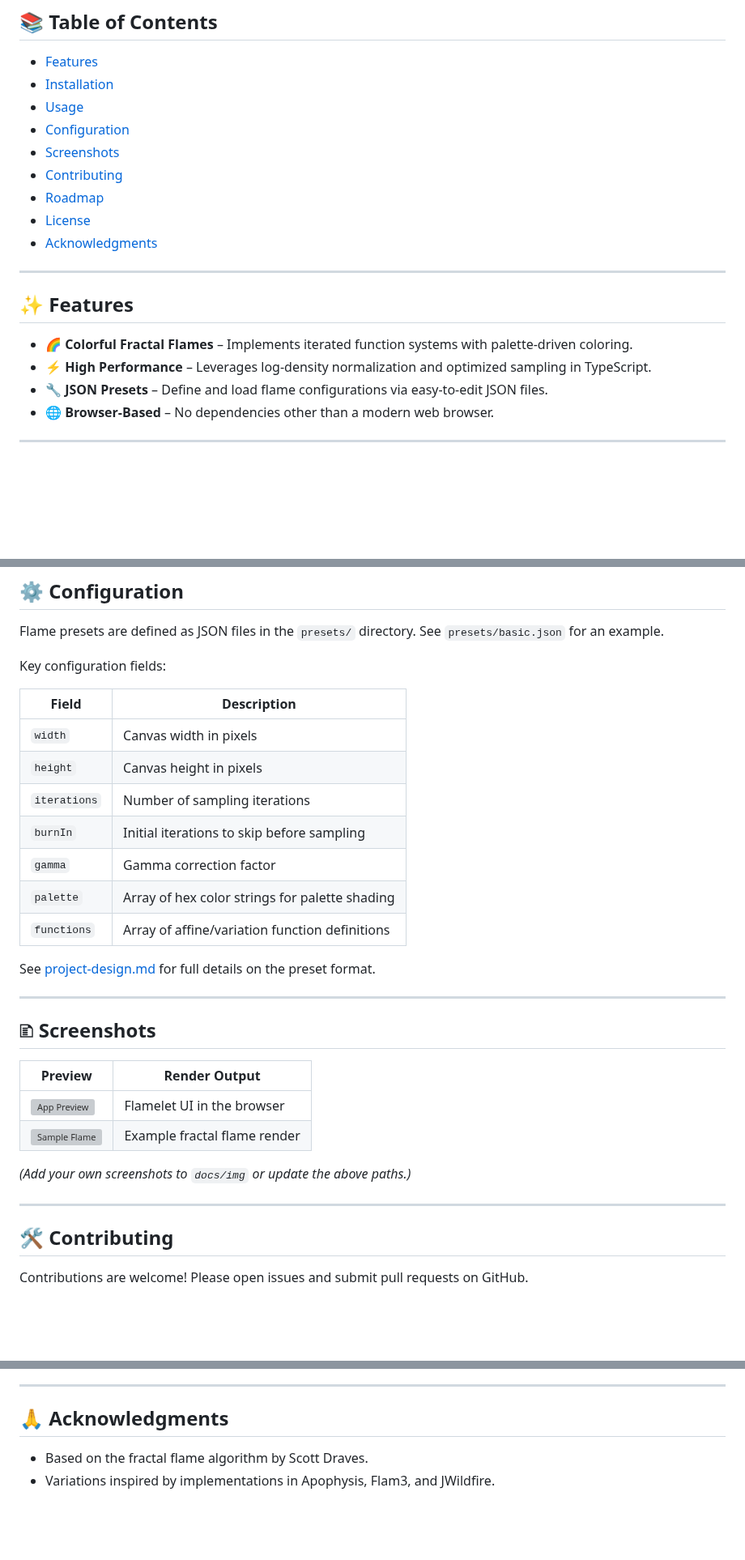
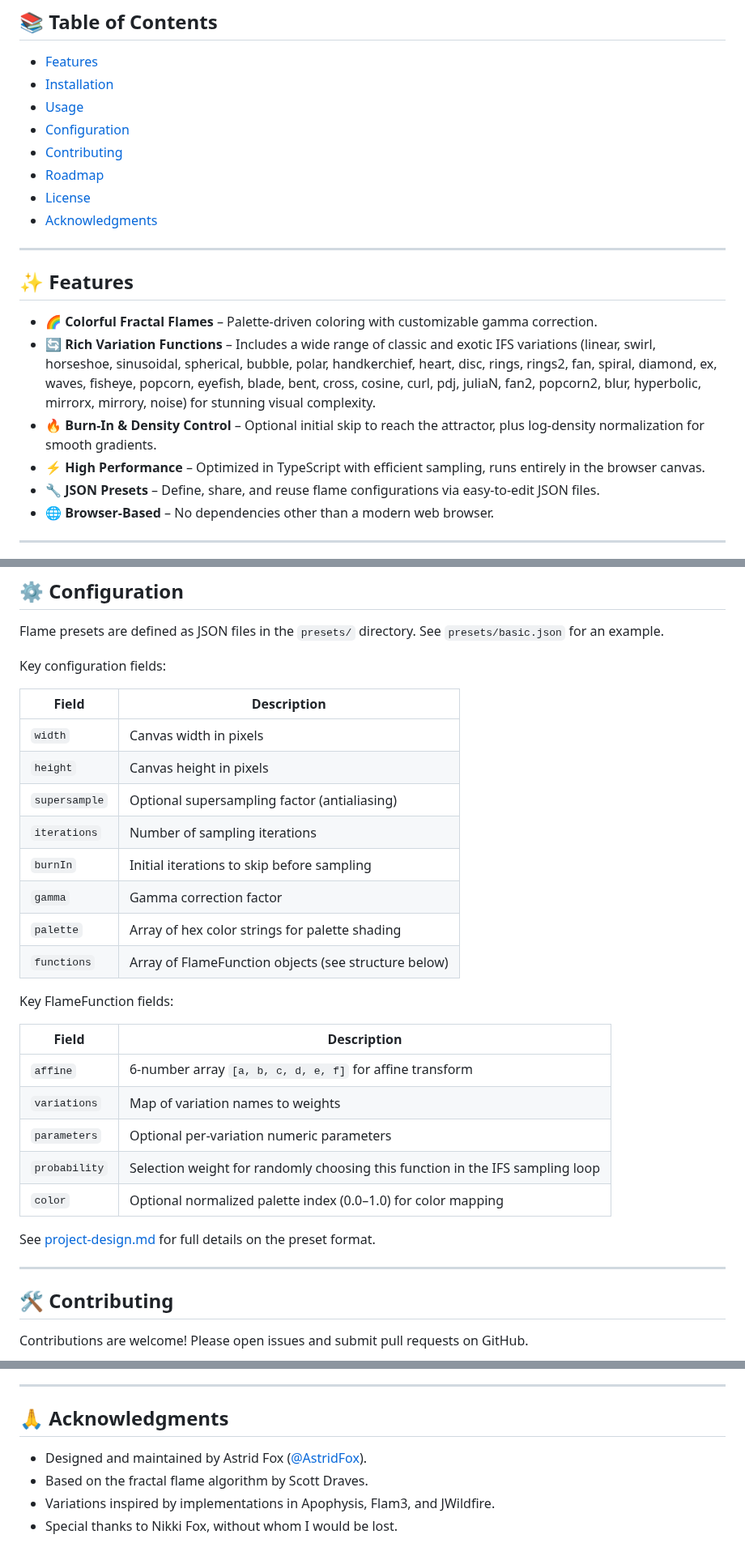
Before and after one commit to AstridFox/flamelet, a Markdown page: README.md, 3 parts joined by grey strips. Shown at 81% size. Drawn GitHub-style; blank space fills up the shorter version; grey boxes are pictures that could not be loaded.

```diff
--- a/README.md
+++ b/README.md
@@ -11,7 +11,6 @@
 - [Installation](#installation)
 - [Usage](#usage)
 - [Configuration](#configuration)
-- [Screenshots](#screenshots)
 - [Contributing](#contributing)
 - [Roadmap](#roadmap)
 - [License](#license)
@@ -21,9 +20,11 @@
 
 ## ✨ Features
 
-- 🌈 **Colorful Fractal Flames** – Implements iterated function systems with palette-driven coloring.
-- ⚡ **High Performance** – Leverages log-density normalization and optimized sampling in TypeScript.
-- 🔧 **JSON Presets** – Define and load flame configurations via easy-to-edit JSON files.
+- 🌈 **Colorful Fractal Flames** – Palette-driven coloring with customizable gamma correction.
+- 🔄 **Rich Variation Functions** – Includes a wide range of classic and exotic IFS variations (linear, swirl, horseshoe, sinusoidal, spherical, bubble, polar, handkerchief, heart, disc, rings, rings2, fan, spiral, diamond, ex, waves, fisheye, popcorn, eyefish, blade, bent, cross, cosine, curl, pdj, juliaN, fan2, popcorn2, blur, hyperbolic, mirrorx, mirrory, noise) for stunning visual complexity.
+- 🔥 **Burn-In & Density Control** – Optional initial skip to reach the attractor, plus log-density normalization for smooth gradients.
+- ⚡ **High Performance** – Optimized in TypeScript with efficient sampling, runs entirely in the browser canvas.
+- 🔧 **JSON Presets** – Define, share, and reuse flame configurations via easy-to-edit JSON files.
 - 🌐 **Browser-Based** – No dependencies other than a modern web browser.
 
 ---
@@ -71,30 +72,31 @@ Flame presets are defined as JSON files in the `presets/` directory. See `preset
 
 Key configuration fields:
 
-| Field        | Description                                    |
-| ------------ | ---------------------------------------------- |
-| `width`      | Canvas width in pixels                         |
-| `height`     | Canvas height in pixels                        |
-| `iterations` | Number of sampling iterations                  |
-| `burnIn`     | Initial iterations to skip before sampling     |
-| `gamma`      | Gamma correction factor                        |
-| `palette`    | Array of hex color strings for palette shading |
-| `functions`  | Array of affine/variation function definitions |
+| Field         | Description                                           |
+| ------------- | ----------------------------------------------------- |
+| `width`       | Canvas width in pixels                                |
+| `height`      | Canvas height in pixels                               |
+| `supersample` | Optional supersampling factor (antialiasing)          |
+| `iterations`  | Number of sampling iterations                         |
+| `burnIn`      | Initial iterations to skip before sampling            |
+| `gamma`       | Gamma correction factor                               |
+| `palette`     | Array of hex color strings for palette shading        |
+| `functions`   | Array of FlameFunction objects (see structure below)  |
+
+Key FlameFunction fields:
+
+| Field        | Description                                                                 |
+| ------------ | --------------------------------------------------------------------------- |
+| `affine`     | 6-number array `[a, b, c, d, e, f]` for affine transform                    |
+| `variations` | Map of variation names to weights                                           |
+| `parameters` | Optional per-variation numeric parameters                                   |
+| `probability`| Selection weight for randomly choosing this function in the IFS sampling loop |
+| `color`      | Optional normalized palette index (0.0–1.0) for color mapping                |
 
 See [project-design.md](project-design.md) for full details on the preset format.
 
 ---
 
-## 🗈️ Screenshots
-
-| Preview                                    | Render Output                |
-| ------------------------------------------ | ---------------------------- |
-| ![App Preview](docs/img/app_preview.png)   | Flamelet UI in the browser   |
-| ![Sample Flame](docs/img/sample_flame.png) | Example fractal flame render |
-
-_(Add your own screenshots to `docs/img` or update the above paths.)_
-
----
 
 ## 🛠️ Contributing
 
@@ -129,5 +132,7 @@ See the [LICENSE](LICENSE) file for details.
 
 ## 🙏 Acknowledgments
 
+- Designed and maintained by Astrid Fox ([@AstridFox](https://github.com/AstridFox)).
 - Based on the fractal flame algorithm by Scott Draves.
 - Variations inspired by implementations in Apophysis, Flam3, and JWildfire.
+- Special thanks to Nikki Fox, without whom I would be lost.
```
Also changed, not shown: other parts of README.md (+1 -0 lines), project-design.md (+36 -37 lines).
